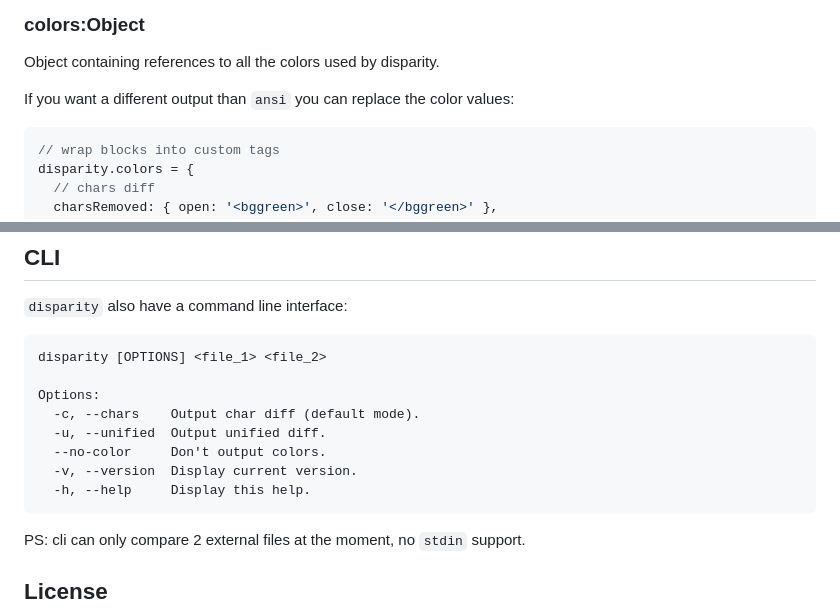
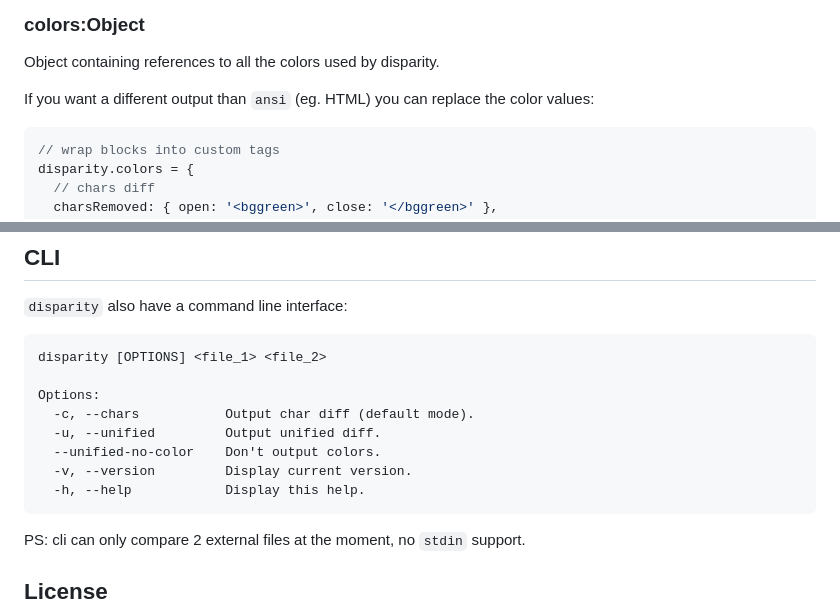
Before and after one commit to millermedeiros/disparity, a Markdown page: README.md, 2 parts joined by grey strips. Rendered like a GitHub page.

````diff
--- a/README.md
+++ b/README.md
@@ -101,7 +104,8 @@ disparity.added = 'added';
 
 Object containing references to all the colors used by disparity.
 
-If you want a different output than `ansi` you can replace the color values:
+If you want a different output than `ansi` (eg. HTML) you can replace the color
+values:
 
 ```js
 // wrap blocks into custom tags
@@ -126,11 +130,11 @@ disparity.colors = {
 disparity [OPTIONS] <file_1> <file_2>
 
 Options:
-  -c, --chars    Output char diff (default mode).
-  -u, --unified  Output unified diff.
-  --no-color     Don't output colors.
-  -v, --version  Display current version.
-  -h, --help     Display this help.
+  -c, --chars           Output char diff (default mode).
+  -u, --unified         Output unified diff.
+  --unified-no-color    Don't output colors.
+  -v, --version         Display current version.
+  -h, --help            Display this help.
 ```
 
 PS: cli can only compare 2 external files at the moment, no `stdin` support.
````
Also changed, not shown: other parts of README.md (+12 -9 lines), screenshots/chars.png, 4 other files.
